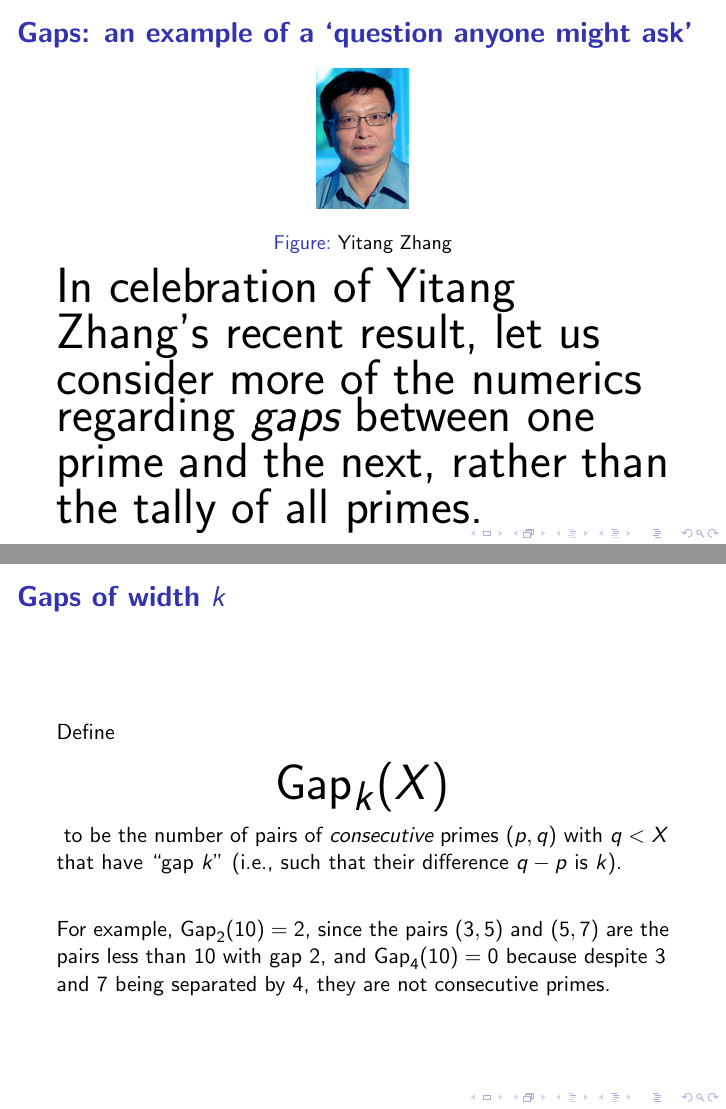
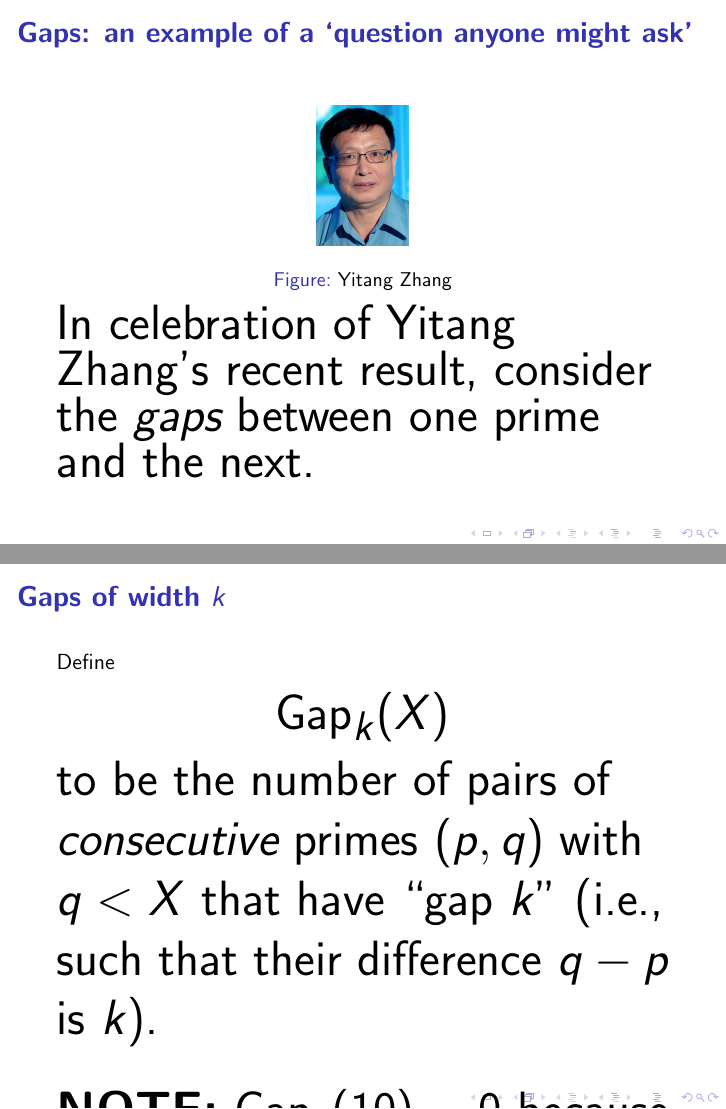
Before and after one commit to williamstein/rh, LaTeX slides (rh/slides.tex): pages 14 and 16 of 29, joined at a grey line. Compiled offline with pdfLaTeX.

Commit message:
auto-commit

```diff
--- a/rh/slides.tex
+++ b/rh/slides.tex
@@ -268,7 +268,5 @@ grant the imperviousness of the number $17$ to division.
 \ill{zhang}{0.15}{Yitang Zhang\label{fig:zhang}}
 
 {\Huge
-In celebration of Yitang Zhang's recent result, let us consider more of the numerics
-regarding {\em gaps} between one prime and the next, rather than the tally
-of all primes.}
+In celebration of Yitang Zhang's recent result, consider the {\em gaps} between one prime and the next.}
 \end{frame}\begin{frame}\frametitle{\bf Twin Primes}
@@ -289,10 +287,8 @@ $k$).
 
 \vskip20pt
 
-For example, $\Gap_2(10) = 2$, since the pairs
-$(3,5)$ and $(5,7)$ are the pairs less than $10$ with gap $2$,
-and $\Gap_{4}(10)=0$ because despite $3$ and $7$ being separated
-by $4$, they are not consecutive primes.\end{frame}
+{\bf NOTE:} $\Gap_{4}(10)=0$ because despite $3$ and $7$ being separated
+by $4$, they are not consecutive primes.}\end{frame}
 \begin{frame}\frametitle{\bf Gap statistics}
 
 
```
Also changed, not shown: rh/slides.tex (10 more changed lines).
